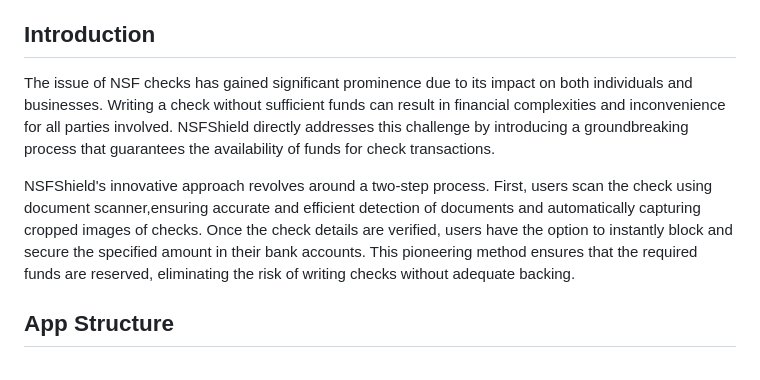
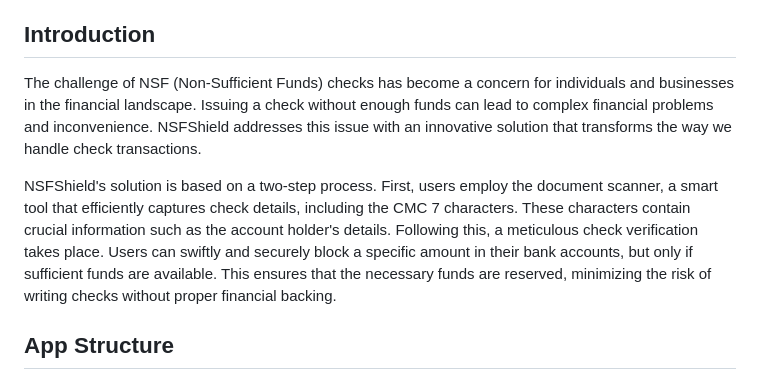
Before and after one commit to saifKader/NSFShield, a Markdown page: README.md, the part around the change. Drawn GitHub-style.

```diff
--- a/README.md
+++ b/README.md
@@ -16,9 +16,9 @@ In an era where NSF (Non-Sufficient Funds) checks have become a prevalent challe
 
 ## Introduction
 
-The issue of NSF checks has gained significant prominence due to its impact on both individuals and businesses. Writing a check without sufficient funds can result in financial complexities and inconvenience for all parties involved. NSFShield directly addresses this challenge by introducing a groundbreaking process that guarantees the availability of funds for check transactions.
+The challenge of NSF (Non-Sufficient Funds) checks has become a concern for individuals and businesses in the financial landscape. Issuing a check without enough funds can lead to complex financial problems and inconvenience. NSFShield addresses this issue with an innovative solution that transforms the way we handle check transactions.
 
-NSFShield's innovative approach revolves around a two-step process. First, users scan the check using document scanner,ensuring accurate and efficient detection of documents and automatically capturing cropped images of checks. Once the check details are verified, users have the option to instantly block and secure the specified amount in their bank accounts. This pioneering method ensures that the required funds are reserved, eliminating the risk of writing checks without adequate backing.
+NSFShield's solution is based on a two-step process. First, users employ the document scanner, a smart tool that efficiently captures check details, including the CMC 7 characters. These characters contain crucial information such as the account holder's details. Following this, a meticulous check verification takes place. Users can swiftly and securely block a specific amount in their bank accounts, but only if sufficient funds are available. This ensures that the necessary funds are reserved, minimizing the risk of writing checks without proper financial backing.
 ## App Structure
 
 NSFShield's architecture is thoughtfully designed to support its mission of efficient check management. The app follows the MVVM pattern, guided by Clean Architecture principles. This ensures a clear separation of concerns and facilitates smooth codebase management. BLoC state management enhances the app's reactivity and responsiveness.
```
